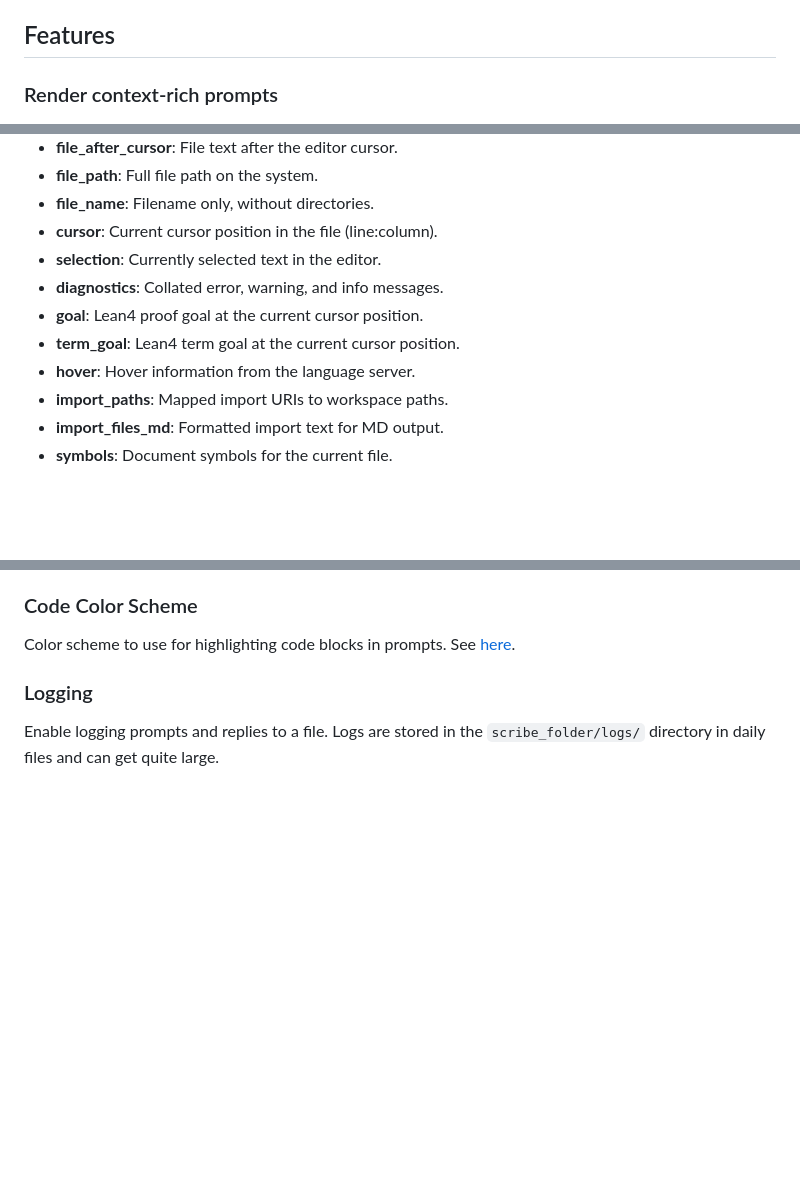
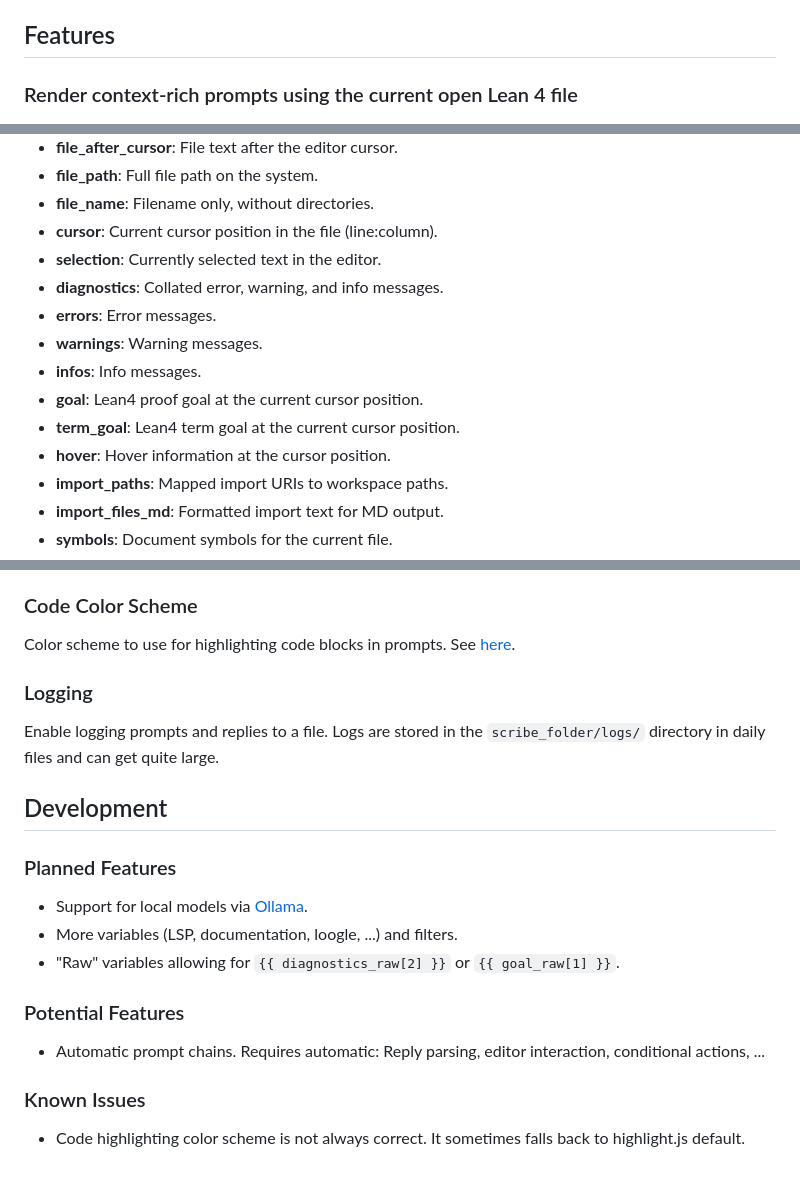
Before and after one commit to oOo0oOo/lean-scribe, a Markdown page: README.md, 3 parts joined by grey strips. Rendered like a GitHub page; blank space fills up the shorter version.

Commit message:
[docs] Update README

```diff
--- a/README.md
+++ b/README.md
@@ -14,7 +14,7 @@ Lean Scribe has the official [Lean 4 VSCode extension](https://marketplace.visua
 
 ## Features
 
-### Render context-rich prompts
+### Render context-rich prompts using the current open Lean 4 file
 
 ![Render context-rich prompts](images/render_prompts.png)
 
@@ -135,9 +135,12 @@ Each valid Lean Scribe prompt has to contain the `scribe` tag.
 - **cursor**: Current cursor position in the file (line:column).
 - **selection**: Currently selected text in the editor.
 - **diagnostics**: Collated error, warning, and info messages.
+- **errors**: Error messages.
+- **warnings**: Warning messages.
+- **infos**: Info messages.
 - **goal**: Lean4 proof goal at the current cursor position.
 - **term_goal**: Lean4 term goal at the current cursor position.
-- **hover**: Hover information from the language server.
+- **hover**: Hover information at the cursor position.
 - **import_paths**: Mapped import URIs to workspace paths.
 - **import_files_md**: Formatted import text for MD output.
 - **symbols**: Document symbols for the current file.
@@ -232,3 +239,19 @@ Color scheme to use for highlighting code blocks in prompts. See [here](https://
 ### Logging
 
 Enable logging prompts and replies to a file. Logs are stored in the `scribe_folder/logs/` directory in daily files and can get quite large.
+
+## Development
+
+### Planned Features
+
+- Support for local models via [Ollama](https://js.langchain.com/docs/integrations/chat/ollama/).
+- More variables (LSP, documentation, loogle, ...) and filters.
+- "Raw" variables allowing for `{{ diagnostics_raw[2] }}` or `{{ goal_raw[1] }}`.
+
+### Potential Features
+
+- Automatic prompt chains. Requires automatic: Reply parsing, editor interaction, conditional actions, ...
+
+### Known Issues
+
+- Code highlighting color scheme is not always correct. It sometimes falls back to highlight.js default.
```
Also changed, not shown: other parts of README.md (+6 -2 lines).
